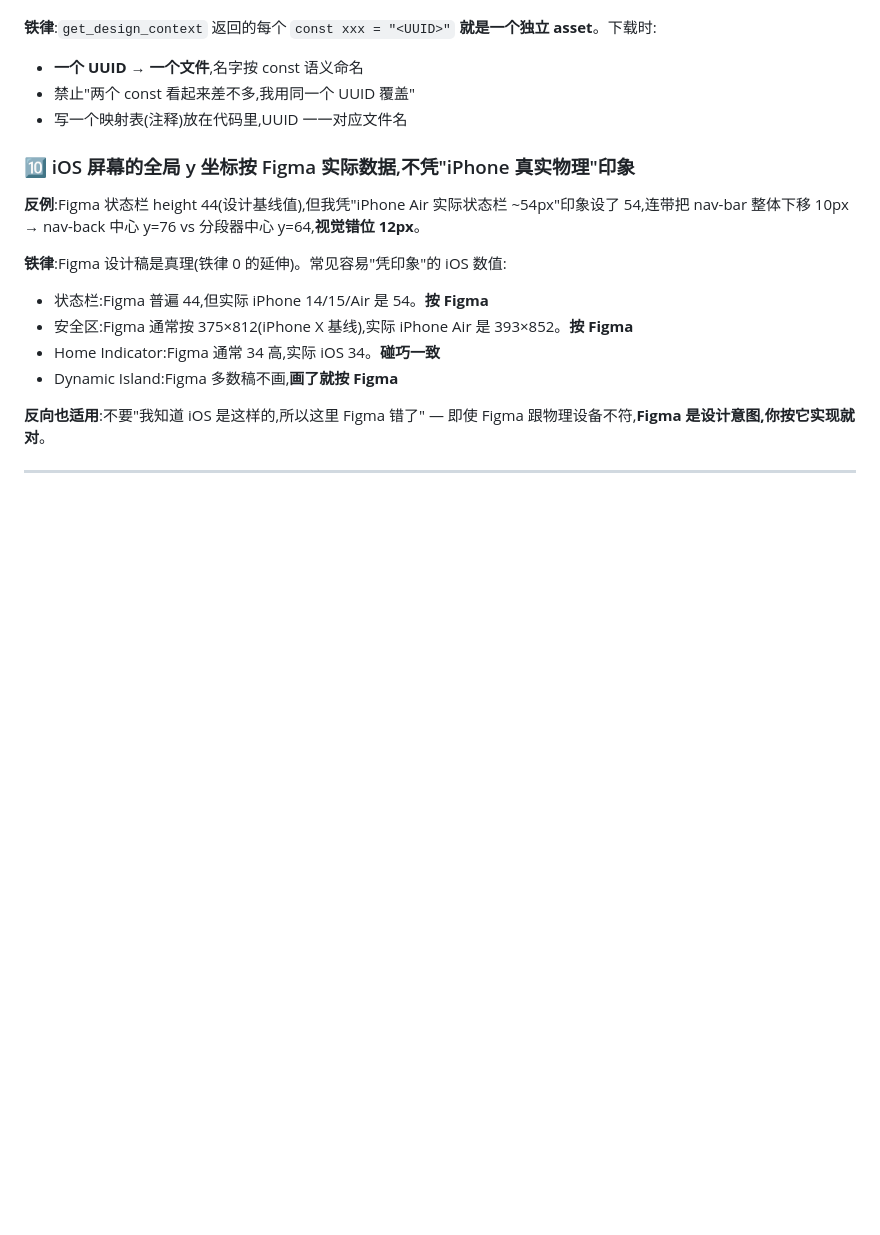
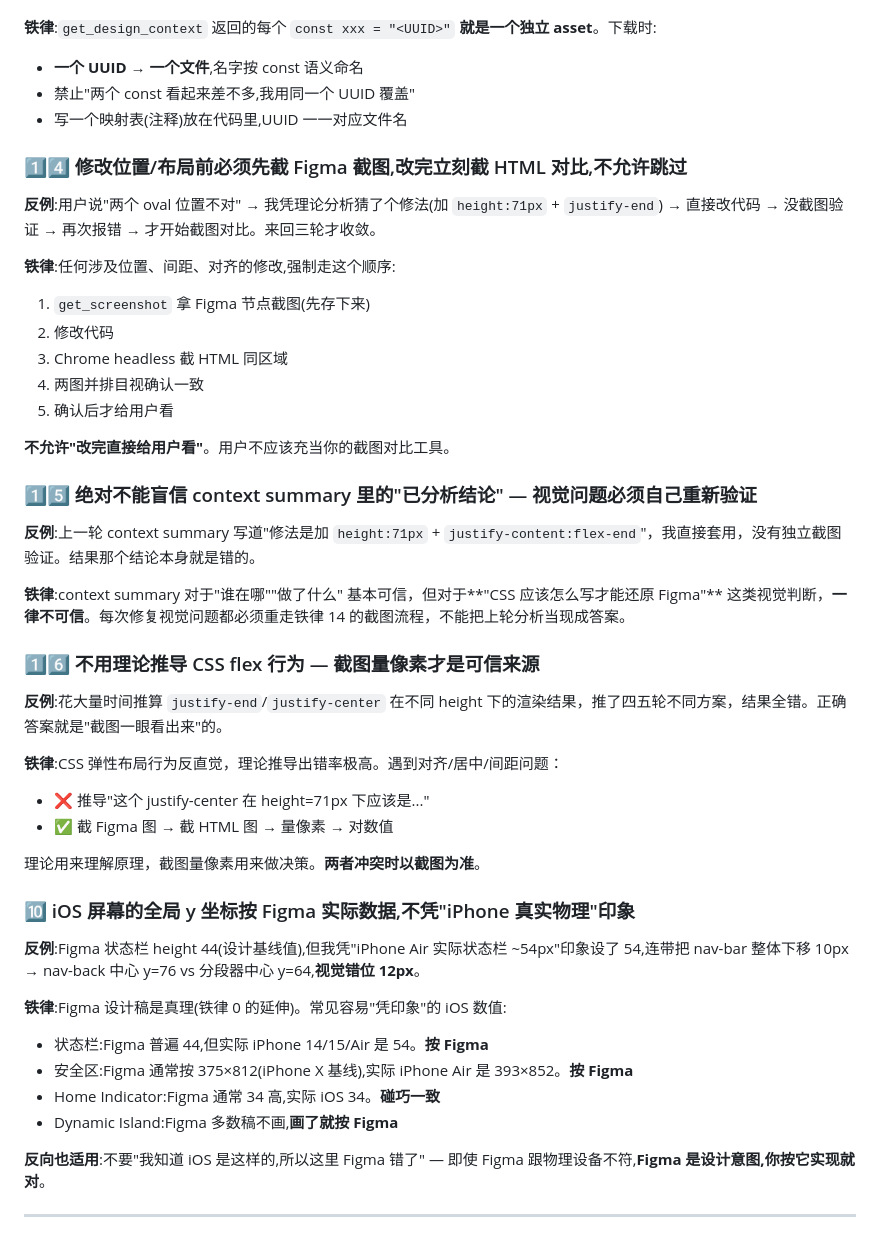
Before and after one commit to ricoocuii-source/figma-interaction-prototype, a Markdown page: SKILL.md, the part around the change. Rendered like a GitHub page; blank space fills up the shorter version.

Commit message:
add 铁律 14/15/16：截图优先、不信 summary、不理论推导
反复踩坑复盘：
- 14: 改位置前截 Figma，改后截 HTML，两图对比确认再给用户
- 15: context summary 的视觉结论不可信，必须自己重新验证
- 16: 不用理论推导 flex 行为，截图量像素才是决策依据

```diff
--- a/SKILL.md
+++ b/SKILL.md
@@ -146,6 +146,35 @@ Figma 里的 action sheet 可能是抄 Ant Design 的、Modal 可能是设计师
 - **一个 UUID → 一个文件**,名字按 const 语义命名
 - 禁止"两个 const 看起来差不多,我用同一个 UUID 覆盖"
 - 写一个映射表(注释)放在代码里,UUID 一一对应文件名
+
+### 1️⃣4️⃣ 修改位置/布局前必须先截 Figma 截图,改完立刻截 HTML 对比,不允许跳过
+
+**反例**:用户说"两个 oval 位置不对" → 我凭理论分析猜了个修法(加 `height:71px` + `justify-end`) → 直接改代码 → 没截图验证 → 再次报错 → 才开始截图对比。来回三轮才收敛。
+
+**铁律**:任何涉及位置、间距、对齐的修改,强制走这个顺序:
+1. `get_screenshot` 拿 Figma 节点截图(先存下来)
+2. 修改代码
+3. Chrome headless 截 HTML 同区域
+4. 两图并排目视确认一致
+5. 确认后才给用户看
+
+**不允许"改完直接给用户看"**。用户不应该充当你的截图对比工具。
+
+### 1️⃣5️⃣ 绝对不能盲信 context summary 里的"已分析结论" — 视觉问题必须自己重新验证
+
+**反例**:上一轮 context summary 写道"修法是加 `height:71px` + `justify-content:flex-end`"，我直接套用，没有独立截图验证。结果那个结论本身就是错的。
+
+**铁律**:context summary 对于"谁在哪""做了什么" 基本可信，但对于**"CSS 应该怎么写才能还原 Figma"** 这类视觉判断，**一律不可信**。每次修复视觉问题都必须重走铁律 14 的截图流程，不能把上轮分析当现成答案。
+
+### 1️⃣6️⃣ 不用理论推导 CSS flex 行为 — 截图量像素才是可信来源
+
+**反例**:花大量时间推算 `justify-end`/`justify-center` 在不同 height 下的渲染结果，推了四五轮不同方案，结果全错。正确答案就是"截图一眼看出来"的。
+
+**铁律**:CSS 弹性布局行为反直觉，理论推导出错率极高。遇到对齐/居中/间距问题：
+- ❌ 推导"这个 justify-center 在 height=71px 下应该是..."
+- ✅ 截 Figma 图 → 截 HTML 图 → 量像素 → 对数值
+
+理论用来理解原理，截图量像素用来做决策。**两者冲突时以截图为准**。
 
 ### 🔟 iOS 屏幕的全局 y 坐标按 Figma 实际数据,不凭"iPhone 真实物理"印象
 
```
